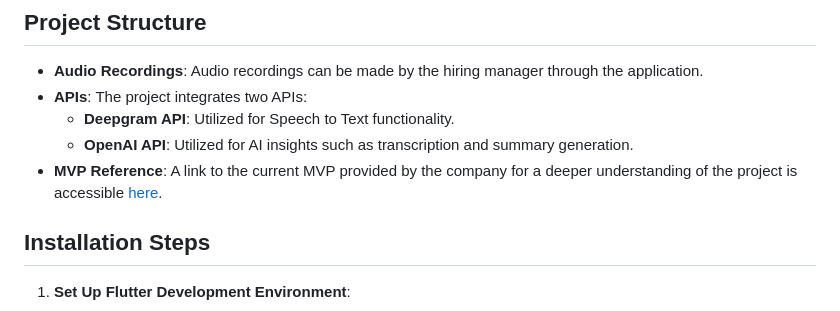
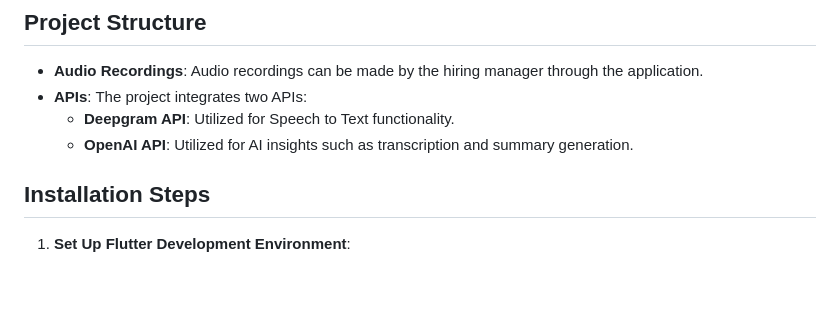
Before and after one commit to CodeTemplar99/ai-voice-transcriptor, a Markdown page: README.md, the part around the change. Rendered like a GitHub page; blank space fills up the shorter version.

```diff
--- a/README.md
+++ b/README.md
@@ -10,7 +10,6 @@ This repository contains the code for a speech-to-text AI application. The first
 - **APIs**: The project integrates two APIs:
   - **Deepgram API**: Utilized for Speech to Text functionality.
   - **OpenAI API**: Utilized for AI insights such as transcription and summary generation.
-- **MVP Reference**: A link to the current MVP provided by the company for a deeper understanding of the project is accessible [here](https://1drv.ms/f/s!AlpJiFHTWG8ijT1-_Do-ylWF04fQ).
 
 ## Installation Steps
 
```
